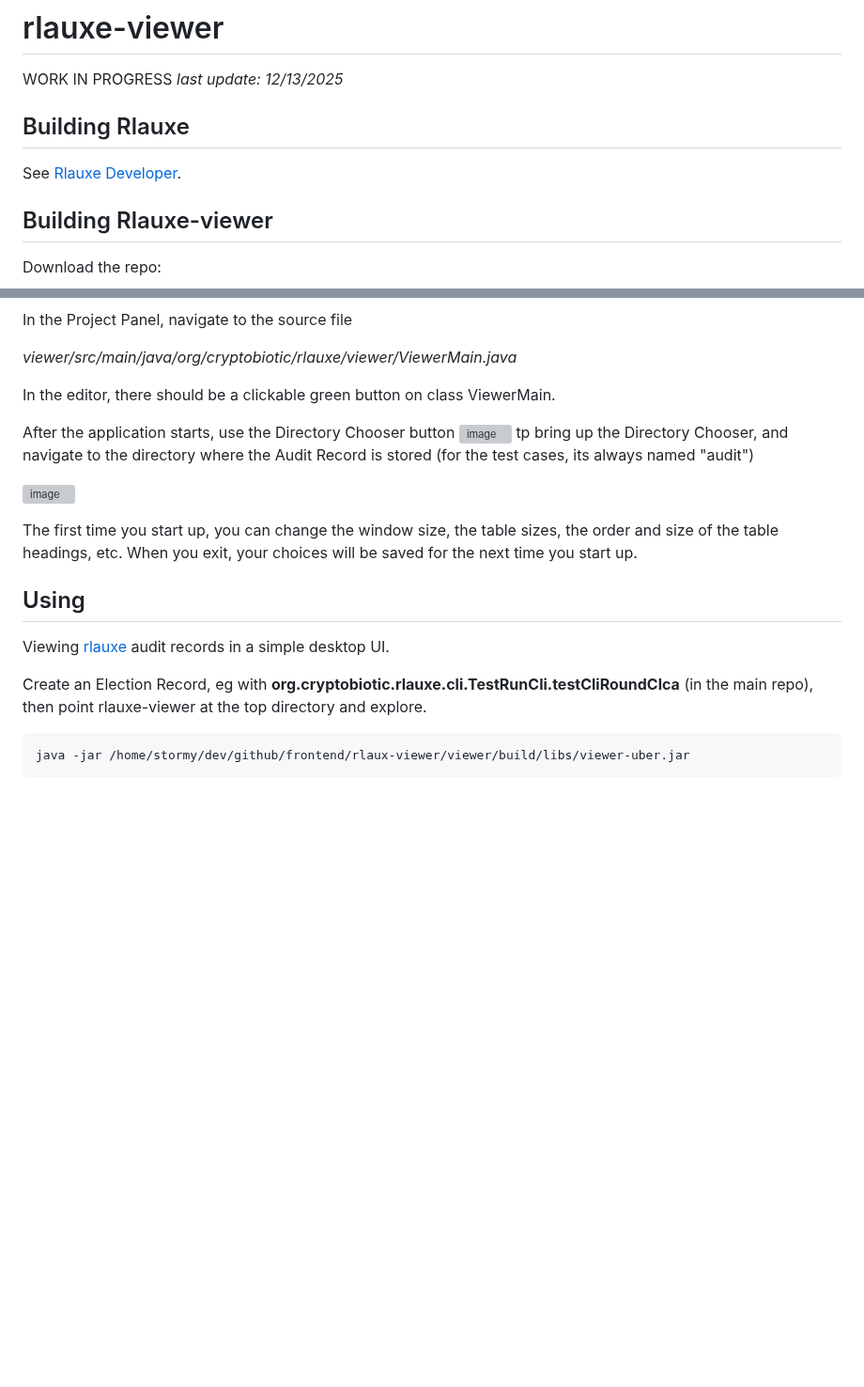
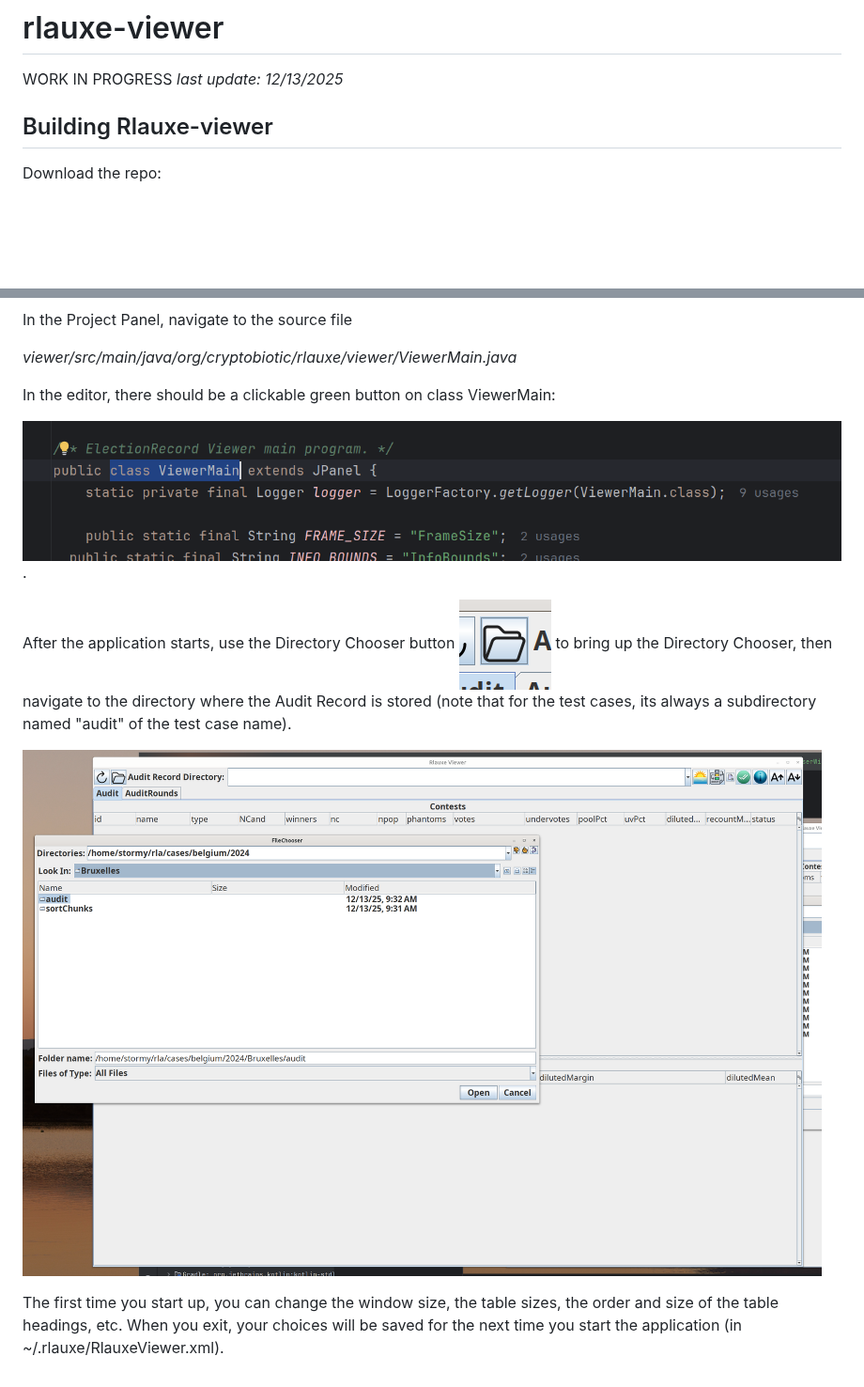
Before and after one commit to JohnLCaron/rlauxe-viewer, a Markdown page: README.md, 2 parts joined by grey strips. Shown at 94% size. Rendered like a GitHub page; pictures changed too: docs/images/ViewerMain.png (added); blank space fills up the shorter version; grey boxes are pictures that could not be loaded.

Commit message:
add building instructions, pass 2.

`````diff
--- a/README.md
+++ b/README.md
@@ -2,10 +2,6 @@
 
 WORK IN PROGRESS
 _last update: 12/13/2025_
-
-## Building Rlauxe
-
-See [Rlauxe Developer](https://github.com/JohnLCaron/rlauxe/blob/main/docs/Developer.md).
 
 ## Building Rlauxe-viewer
 
@@ -36,26 +32,16 @@ In the Project Panel, navigate to the source file
 
 _viewer/src/main/java/org/cryptobiotic/rlauxe/viewer/ViewerMain.java_
 
-In the editor, there should be a clickable green button on class ViewerMain.
+In the editor, there should be a clickable green button on class ViewerMain:
 
-After the application starts, use the Directory Chooser button ![image](images/DirectoryChooserIcon.png)
-tp bring up the Directory Chooser,
-and navigate to the directory where the Audit Record is stored (for the test cases, its always named "audit")
+![image](docs/images/ViewerMain.png).
 
-![image](images/DirectoryChooser.png)
+After the application starts, use the Directory Chooser button ![image](docs/images/DirectoryChooserIcon.png)
+to bring up the Directory Chooser,
+then navigate to the directory where the Audit Record is stored (note that for the test cases, its always a subdirectory
+named "audit" of the test case name).
 
+![image](docs/images/DirectoryChooser.png)
 
 The first time you start up, you can change the window size, the table sizes, the order and size of the table headings, etc.
-When you exit, your choices will be saved for the next time you start up.
-
-
-## Using
-
-Viewing [rlauxe](https://github.com/JohnLCaron/rlauxe) audit records in a simple desktop UI.
-
-Create an Election Record, eg with **org.cryptobiotic.rlauxe.cli.TestRunCli.testCliRoundClca** (in the main repo), then
-point rlauxe-viewer at the top directory and explore.
-
-````
-java -jar /home/stormy/dev/github/frontend/rlaux-viewer/viewer/build/libs/viewer-uber.jar
-````
+When you exit, your choices will be saved for the next time you start the application (in ~/.rlauxe/RlauxeViewer.xml).
`````
Also changed, not shown: docs/images/DirectoryChooserWidget.png (added).
